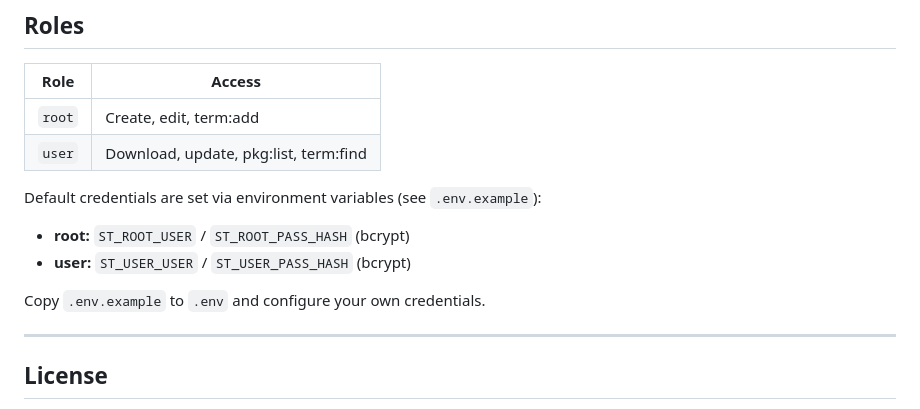
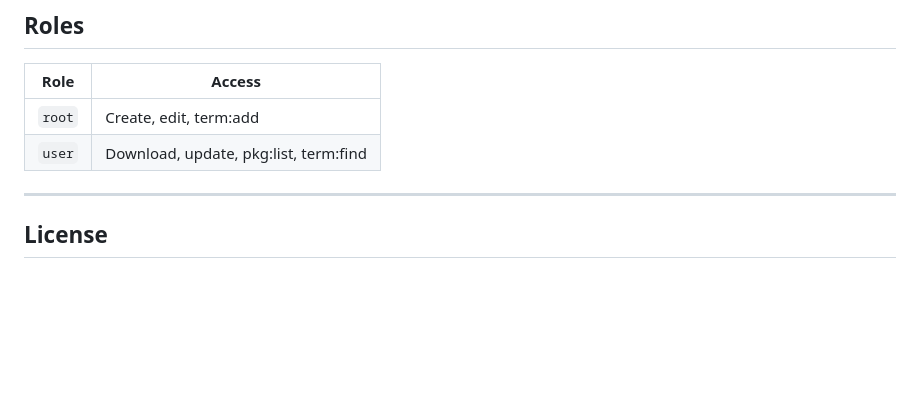
Before and after one commit to JoseIzataQuinvula/source-translator, a Markdown page: README.md, the part around the change. Drawn GitHub-style; blank space fills up the shorter version.

Commit message:
security: remove credentials section from README

```diff
--- a/README.md
+++ b/README.md
@@ -159,12 +159,6 @@ Input Text
 | `root` | Create, edit, term:add |
 | `user` | Download, update, pkg:list, term:find |
 
-Default credentials are set via environment variables (see `.env.example`):
-- **root:** `ST_ROOT_USER` / `ST_ROOT_PASS_HASH` (bcrypt)
-- **user:** `ST_USER_USER` / `ST_USER_PASS_HASH` (bcrypt)
-
-Copy `.env.example` to `.env` and configure your own credentials.
-
 ---
 
 ## License
```
